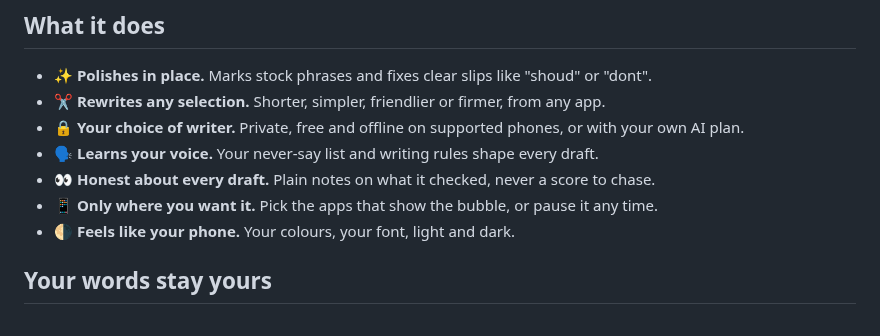
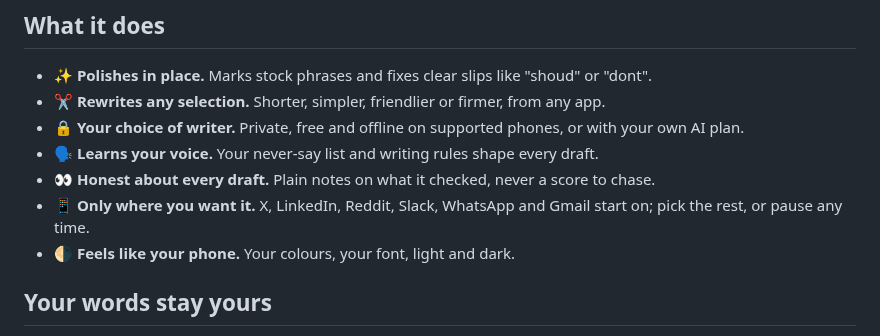
Before and after one commit to umeranjum17/ownvoice, a Markdown page: README.md, the part around the change. GitHub-like rendering.

Commit message:
no-mistakes(review): Restore default-apps statement at README everything-in-one-place anchor

```diff
--- a/README.md
+++ b/README.md
@@ -87,7 +87,7 @@ Want to build it yourself? See [Build and run](mobile/README.md#android-build-an
 - 🔒 **Your choice of writer.** Private, free and offline on supported phones, or with your own AI plan.
 - 🗣️ **Learns your voice.** Your never-say list and writing rules shape every draft.
 - 👀 **Honest about every draft.** Plain notes on what it checked, never a score to chase.
-- 📱 **Only where you want it.** Pick the apps that show the bubble, or pause it any time.
+- 📱 **Only where you want it.** X, LinkedIn, Reddit, Slack, WhatsApp and Gmail start on; pick the rest, or pause any time.
 - 🌗 **Feels like your phone.** Your colours, your font, light and dark.
 
 ## Your words stay yours
```
